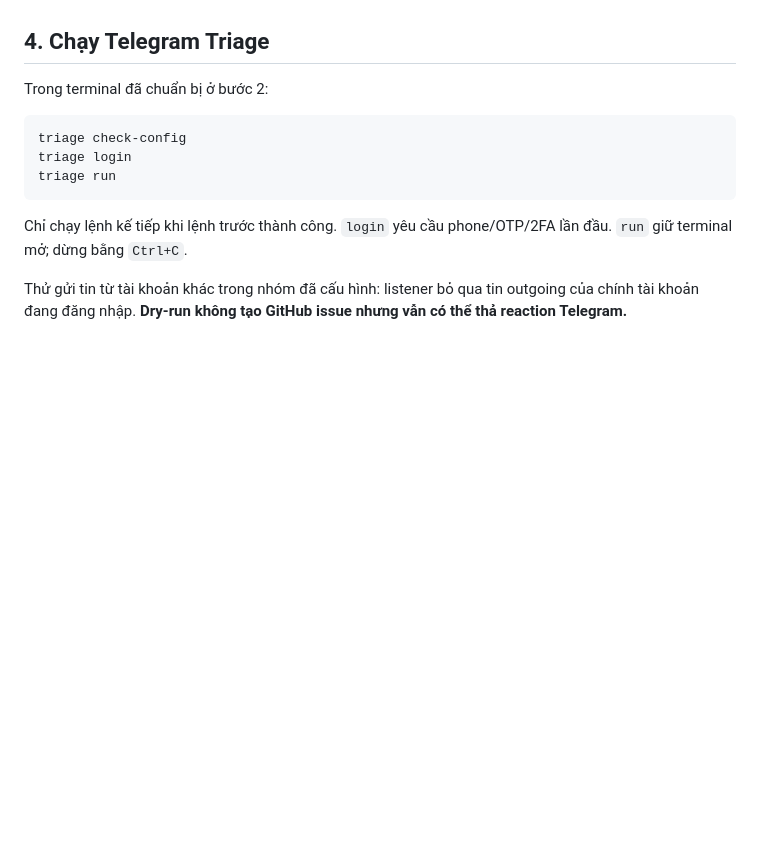
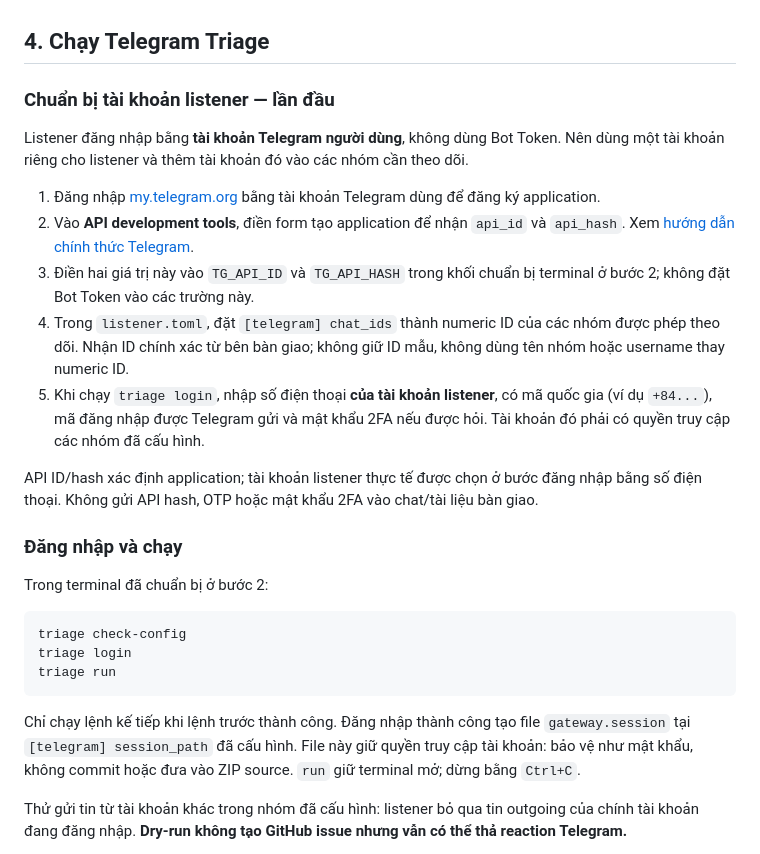
Before and after one commit to PersonalProjectJob/telegram-agent, a Markdown page: README-SETUP.md, the part around one of its changes. Rendered like a GitHub page; blank space fills up the shorter version.

Commit message:
codex/cross-platform-cli-setup
Explain Telegram listener account preparation, API application registration, group access, interactive login and session protection.

````diff
--- a/README-SETUP.md
+++ b/README-SETUP.md
@@ -142,6 +142,20 @@ File chứa mật khẩu dạng rõ. Dùng thư mục riêng của tài khoản,
 
 ## 4. Chạy Telegram Triage
 
+### Chuẩn bị tài khoản listener — lần đầu
+
+Listener đăng nhập bằng **tài khoản Telegram người dùng**, không dùng Bot Token. Nên dùng một tài khoản riêng cho listener và thêm tài khoản đó vào các nhóm cần theo dõi.
+
+1. Đăng nhập [my.telegram.org](https://my.telegram.org) bằng tài khoản Telegram dùng để đăng ký application.
+2. Vào **API development tools**, điền form tạo application để nhận `api_id` và `api_hash`. Xem [hướng dẫn chính thức Telegram](https://core.telegram.org/api/obtaining_api_id).
+3. Điền hai giá trị này vào `TG_API_ID` và `TG_API_HASH` trong khối chuẩn bị terminal ở bước 2; không đặt Bot Token vào các trường này.
+4. Trong `listener.toml`, đặt `[telegram] chat_ids` thành numeric ID của các nhóm được phép theo dõi. Nhận ID chính xác từ bên bàn giao; không giữ ID mẫu, không dùng tên nhóm hoặc username thay numeric ID.
+5. Khi chạy `triage login`, nhập số điện thoại **của tài khoản listener**, có mã quốc gia (ví dụ `+84...`), mã đăng nhập được Telegram gửi và mật khẩu 2FA nếu được hỏi. Tài khoản đó phải có quyền truy cập các nhóm đã cấu hình.
+
+API ID/hash xác định application; tài khoản listener thực tế được chọn ở bước đăng nhập bằng số điện thoại. Không gửi API hash, OTP hoặc mật khẩu 2FA vào chat/tài liệu bàn giao.
+
+### Đăng nhập và chạy
+
 Trong terminal đã chuẩn bị ở bước 2:
 
 ```sh
@@ -150,7 +164,7 @@ triage login
 triage run
 ```
 
-Chỉ chạy lệnh kế tiếp khi lệnh trước thành công. `login` yêu cầu phone/OTP/2FA lần đầu. `run` giữ terminal mở; dừng bằng `Ctrl+C`.
+Chỉ chạy lệnh kế tiếp khi lệnh trước thành công. Đăng nhập thành công tạo file `gateway.session` tại `[telegram] session_path` đã cấu hình. File này giữ quyền truy cập tài khoản: bảo vệ như mật khẩu, không commit hoặc đưa vào ZIP source. `run` giữ terminal mở; dừng bằng `Ctrl+C`.
 
 Thử gửi tin từ tài khoản khác trong nhóm đã cấu hình: listener bỏ qua tin outgoing của chính tài khoản đang đăng nhập. **Dry-run không tạo GitHub issue nhưng vẫn có thể thả reaction Telegram.**
 
````
Also changed, not shown: other parts of README-SETUP.md (+1 -1 lines).
